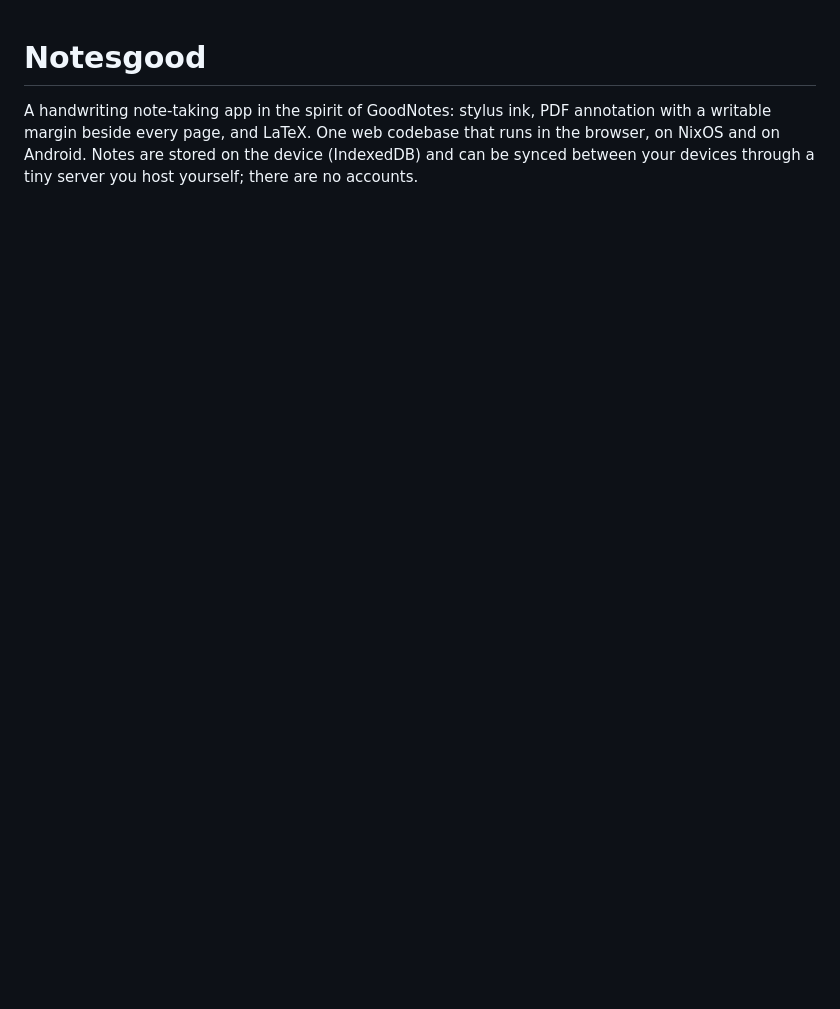
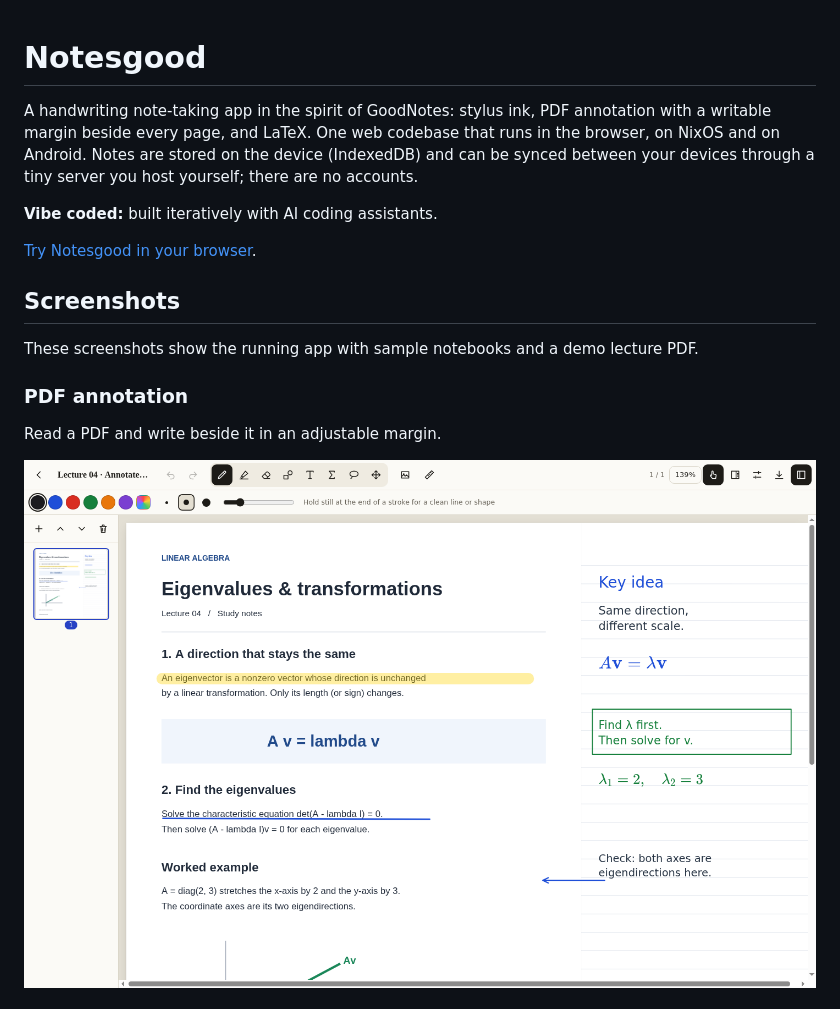
Before and after one commit to Luca-Mezger/notesgood, a Markdown page: README.md, the part around one of its changes. Rendered like a GitHub page; pictures changed too: docs/screenshots/pdf-annotation.png (added); blank space fills up the shorter version.

```diff
--- a/README.md
+++ b/README.md
@@ -4,3 +4,18 @@ A handwriting note-taking app in the spirit of GoodNotes: stylus ink, PDF annota
 a writable margin beside every page, and LaTeX. One web codebase that runs in the browser,
 on NixOS and on Android. Notes are stored on the device (IndexedDB) and can be synced between
 your devices through a tiny server you host yourself; there are no accounts.
+
+**Vibe coded:** built iteratively with AI coding assistants.
+
+[Try Notesgood in your browser](https://lucamezger.com/notesgood/).
+
+## Screenshots
+
+These screenshots show the running app with sample notebooks and a demo lecture PDF.
+
+### PDF annotation
+
+Read a PDF and write beside it in an adjustable margin.
+
+![Notesgood showing a lecture PDF with highlights, formulas, and notes in the side margin](docs/screenshots/pdf-annotation.png)
+
```
Also changed, not shown: other parts of README.md (+11 -0 lines), docs/screenshots/library.png (added), docs/screenshots/notebook.png (added).
